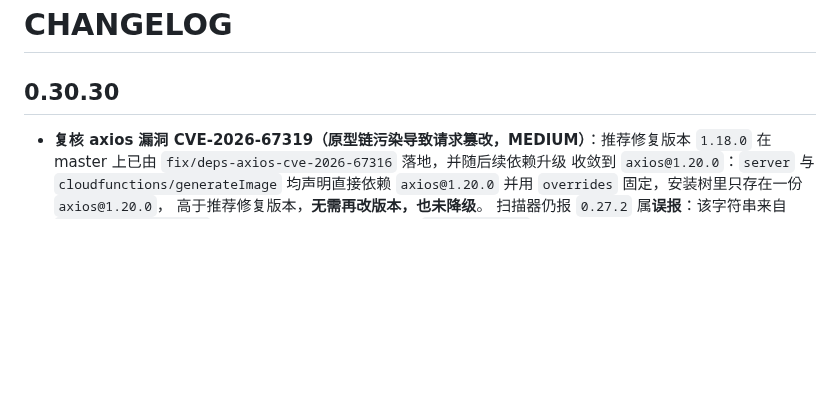
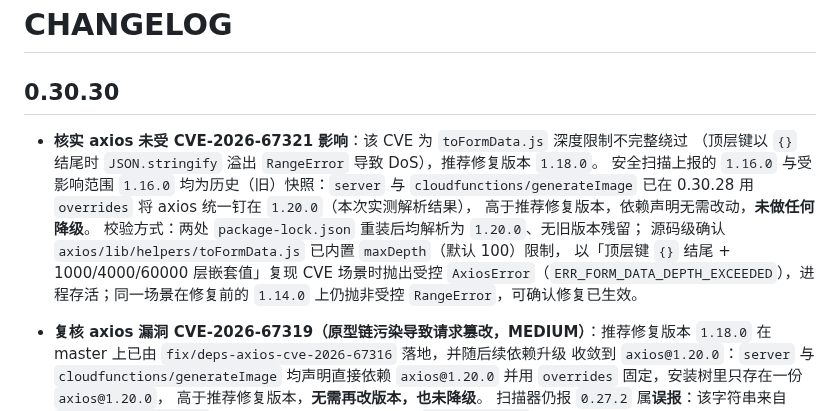
Before and after one commit to Adrian-Cai/pindou-studio, a Markdown page: docs/releases/CHANGELOG.md, the part around the change. Drawn GitHub-style; blank space fills up the shorter version.

Commit message:
docs(deps): 核实 axios 未受 CVE-2026-67321 影响

```diff
--- a/docs/releases/CHANGELOG.md
+++ b/docs/releases/CHANGELOG.md
@@ -1,6 +1,17 @@
 # CHANGELOG
 
 ## 0.30.30
+
+- **核实 axios 未受 CVE-2026-67321 影响**：该 CVE 为 `toFormData.js` 深度限制不完整绕过
+  （顶层键以 `{}` 结尾时 `JSON.stringify` 溢出 `RangeError` 导致 DoS），推荐修复版本 `1.18.0`。
+  安全扫描上报的 `1.16.0` 与受影响范围 `1.16.0` 均为历史（旧）快照：`server` 与
+  `cloudfunctions/generateImage` 已在 0.30.28 用 `overrides` 将 axios 统一钉在 `1.20.0`（本次实测解析结果），
+  高于推荐修复版本，依赖声明无需改动，**未做任何降级**。
+  校验方式：两处 `package-lock.json` 重装后均解析为 `1.20.0`、无旧版本残留；
+  源码级确认 `axios/lib/helpers/toFormData.js` 已内置 `maxDepth`（默认 100）限制，
+  以「顶层键 `{}` 结尾 + 1000/4000/60000 层嵌套值」复现 CVE 场景时抛出受控
+  `AxiosError`（`ERR_FORM_DATA_DEPTH_EXCEEDED`），进程存活；同一场景在修复前的 `1.14.0`
+  上仍抛非受控 `RangeError`，可确认修复已生效。
 
 - **复核 axios 漏洞 CVE-2026-67319（原型链污染导致请求篡改，MEDIUM）**：推荐修复版本
   `1.18.0` 在 master 上已由 `fix/deps-axios-cve-2026-67316` 落地，并随后续依赖升级
```
